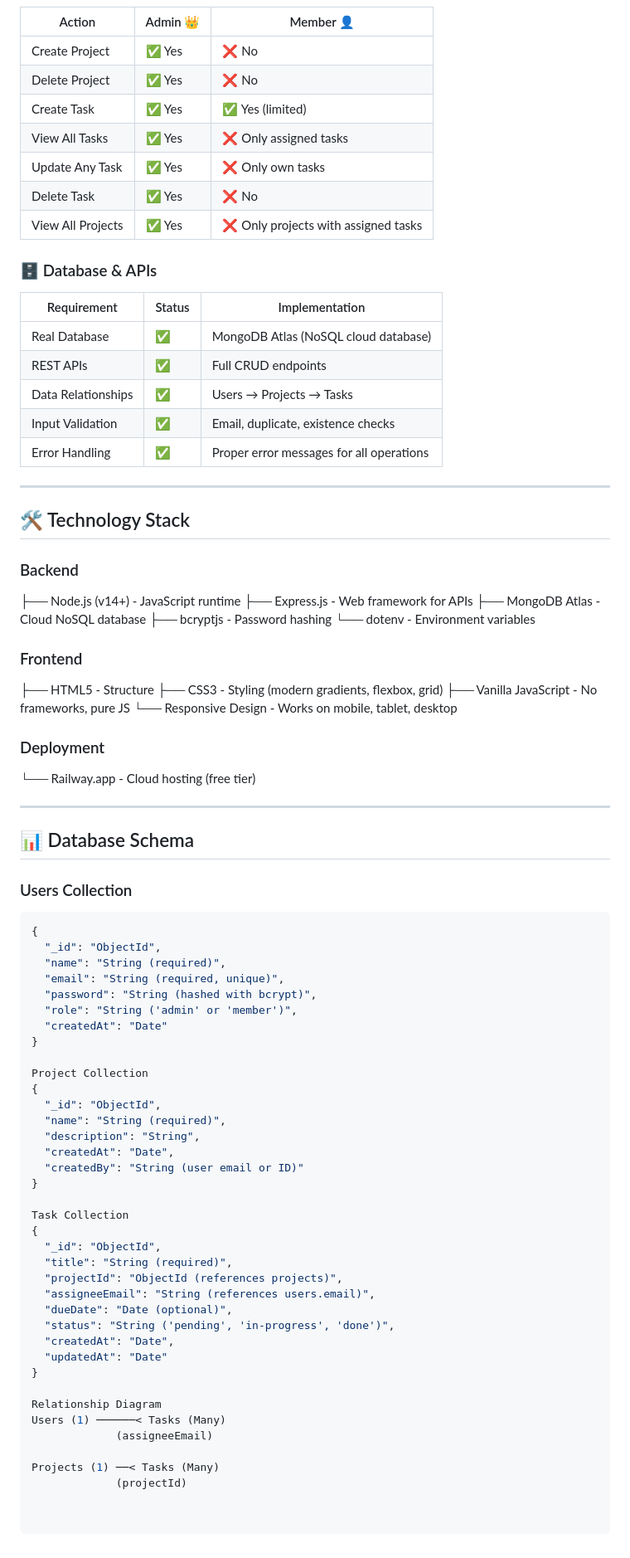
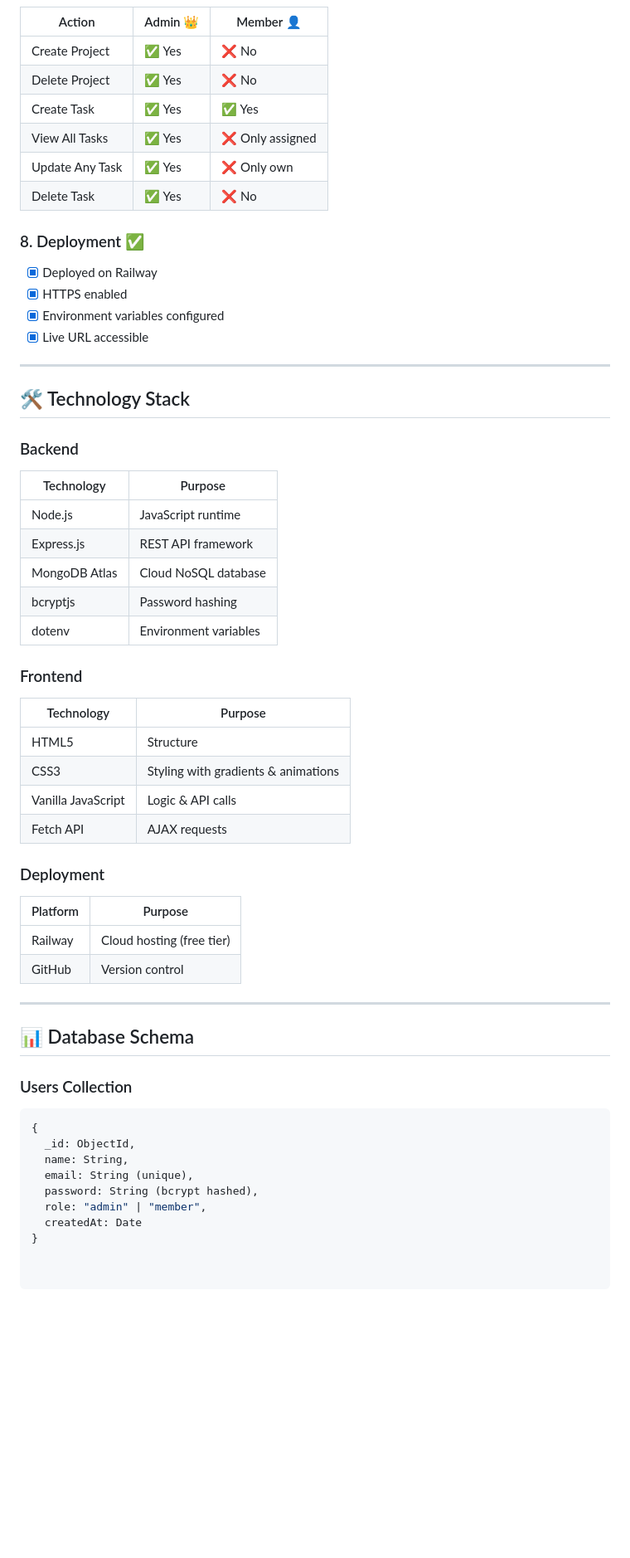
Before and after one commit to viv00001/Task_Manager_App, a Markdown page: README.md, the part around one of its changes. Shown at 83% size. GitHub-like rendering; blank space fills up the shorter version.

````diff
--- a/README.md
+++ b/README.md
@@ -59,83 +71,55 @@ I created TaskFlow to solve a real problem many teams face - keeping track of wh
 |--------|----------|-----------|
 | Create Project | ✅ Yes | ❌ No |
 | Delete Project | ✅ Yes | ❌ No |
-| Create Task | ✅ Yes | ✅ Yes (limited) |
-| View All Tasks | ✅ Yes | ❌ Only assigned tasks |
-| Update Any Task | ✅ Yes | ❌ Only own tasks |
+| Create Task | ✅ Yes | ✅ Yes |
+| View All Tasks | ✅ Yes | ❌ Only assigned |
+| Update Any Task | ✅ Yes | ❌ Only own |
 | Delete Task | ✅ Yes | ❌ No |
-| View All Projects | ✅ Yes | ❌ Only projects with assigned tasks |
 
-### 🗄️ Database & APIs
-| Requirement | Status | Implementation |
-|-------------|--------|----------------|
-| Real Database | ✅ | MongoDB Atlas (NoSQL cloud database) |
-| REST APIs | ✅ | Full CRUD endpoints |
-| Data Relationships | ✅ | Users → Projects → Tasks |
-| Input Validation | ✅ | Email, duplicate, existence checks |
-| Error Handling | ✅ | Proper error messages for all operations |
+### 8. Deployment ✅
+- [x] Deployed on Railway
+- [x] HTTPS enabled
+- [x] Environment variables configured
+- [x] Live URL accessible
 
 ---
 
 ## 🛠️ Technology Stack
 
 ### Backend
-├── Node.js (v14+) - JavaScript runtime
-├── Express.js - Web framework for APIs
-├── MongoDB Atlas - Cloud NoSQL database
-├── bcryptjs - Password hashing
-└── dotenv - Environment variables
-
+| Technology | Purpose |
+|------------|---------|
+| Node.js | JavaScript runtime |
+| Express.js | REST API framework |
+| MongoDB Atlas | Cloud NoSQL database |
+| bcryptjs | Password hashing |
+| dotenv | Environment variables |
 
 ### Frontend
-├── HTML5 - Structure
-├── CSS3 - Styling (modern gradients, flexbox, grid)
-├── Vanilla JavaScript - No frameworks, pure JS
-└── Responsive Design - Works on mobile, tablet, desktop
-
+| Technology | Purpose |
+|------------|---------|
+| HTML5 | Structure |
+| CSS3 | Styling with gradients & animations |
+| Vanilla JavaScript | Logic & API calls |
+| Fetch API | AJAX requests |
 
 ### Deployment
-└── Railway.app - Cloud hosting (free tier)
-
+| Platform | Purpose |
+|----------|---------|
+| Railway | Cloud hosting (free tier) |
+| GitHub | Version control |
 
 ---
 
 ## 📊 Database Schema
 
 ### Users Collection
-```json
+```javascript
 {
-  "_id": "ObjectId",
-  "name": "String (required)",
-  "email": "String (required, unique)",
-  "password": "String (hashed with bcrypt)",
-  "role": "String ('admin' or 'member')",
-  "createdAt": "Date"
+  _id: ObjectId,
+  name: String,
+  email: String (unique),
+  password: String (bcrypt hashed),
+  role: "admin" | "member",
+  createdAt: Date
 }
-
-Project Collection
-{
-  "_id": "ObjectId",
-  "name": "String (required)",
-  "description": "String",
-  "createdAt": "Date",
-  "createdBy": "String (user email or ID)"
-}
-
-Task Collection
-{
-  "_id": "ObjectId",
-  "title": "String (required)",
-  "projectId": "ObjectId (references projects)",
-  "assigneeEmail": "String (references users.email)",
-  "dueDate": "Date (optional)",
-  "status": "String ('pending', 'in-progress', 'done')",
-  "createdAt": "Date",
-  "updatedAt": "Date"
-}
-
-Relationship Diagram
-Users (1) ──────< Tasks (Many)
-             (assigneeEmail)
-
-Projects (1) ──< Tasks (Many)
-             (projectId)
````
Also changed, not shown: other parts of README.md (+53 -41 lines).
